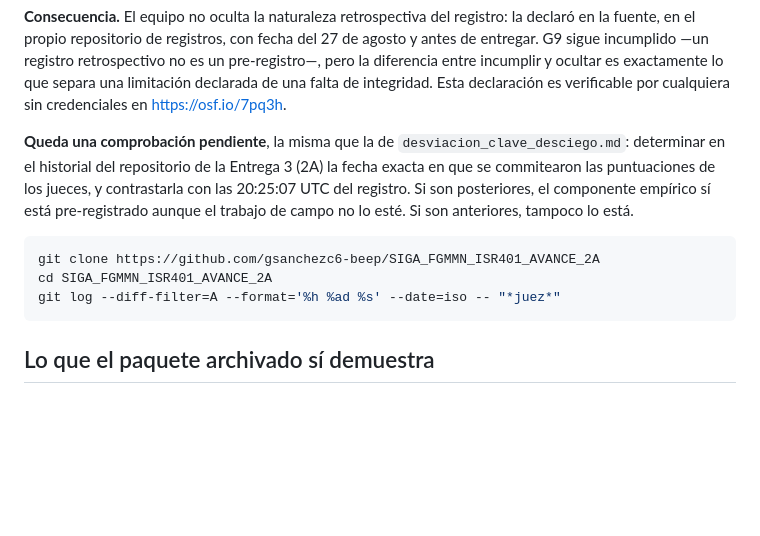
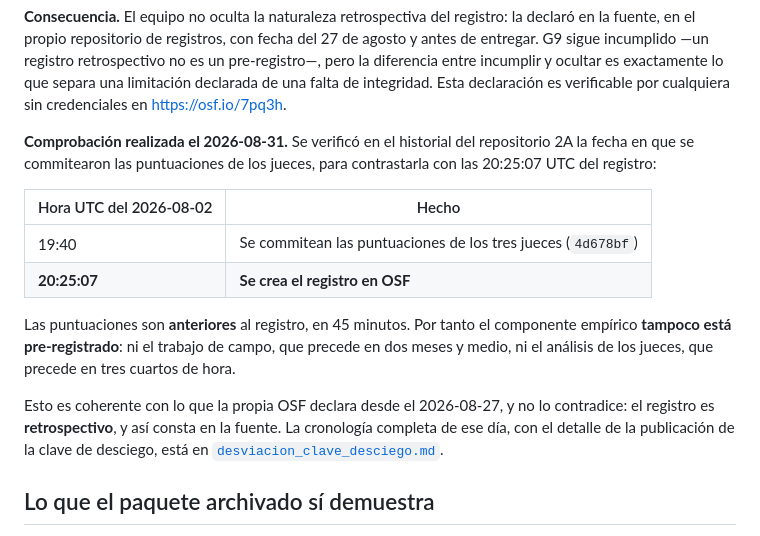
Before and after one commit to gsanchezc6-beep/SIGA_FGMMN_ISR401_AVANCE_2B, a Markdown page: 06_Experimento/registro_previo/registro_osf.md, the part around the change. Rendered like a GitHub page; blank space fills up the shorter version.

````diff
--- a/06_Experimento/registro_previo/registro_osf.md
+++ b/06_Experimento/registro_previo/registro_osf.md
@@ -91,17 +91,23 @@ diferencia entre incumplir y ocultar es exactamente lo que separa una limitació
 de una falta de integridad. Esta declaración es verificable por cualquiera sin credenciales
 en <https://osf.io/7pq3h>.
 
-**Queda una comprobación pendiente**, la misma que la de `desviacion_clave_desciego.md`:
-determinar en el historial del repositorio de la Entrega 3 (2A) la fecha exacta en que se
-commitearon las puntuaciones de los jueces, y contrastarla con las 20:25:07 UTC del
-registro. Si son posteriores, el componente empírico sí está pre-registrado aunque el
-trabajo de campo no lo esté. Si son anteriores, tampoco lo está.
+**Comprobación realizada el 2026-08-31.** Se verificó en el historial del repositorio 2A
+la fecha en que se commitearon las puntuaciones de los jueces, para contrastarla con las
+20:25:07 UTC del registro:
 
-```bash
-git clone https://github.com/gsanchezc6-beep/SIGA_FGMMN_ISR401_AVANCE_2A
-cd SIGA_FGMMN_ISR401_AVANCE_2A
-git log --diff-filter=A --format='%h %ad %s' --date=iso -- "*juez*"
-```
+| Hora UTC del 2026-08-02 | Hecho |
+|---|---|
+| 19:40 | Se commitean las puntuaciones de los tres jueces (`4d678bf`) |
+| **20:25:07** | **Se crea el registro en OSF** |
+
+Las puntuaciones son **anteriores** al registro, en 45 minutos. Por tanto el componente
+empírico **tampoco está pre-registrado**: ni el trabajo de campo, que precede en dos meses
+y medio, ni el análisis de los jueces, que precede en tres cuartos de hora.
+
+Esto es coherente con lo que la propia OSF declara desde el 2026-08-27, y no lo contradice:
+el registro es **retrospectivo**, y así consta en la fuente. La cronología completa de ese
+día, con el detalle de la publicación de la clave de desciego, está en
+[`desviacion_clave_desciego.md`](desviacion_clave_desciego.md).
 
 ## Lo que el paquete archivado sí demuestra
 
````
Also changed, not shown: 06_Experimento/registro_previo/desviacion_clave_desciego.md (+47 -12 lines).
